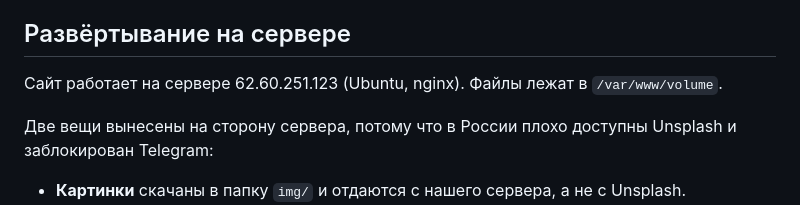
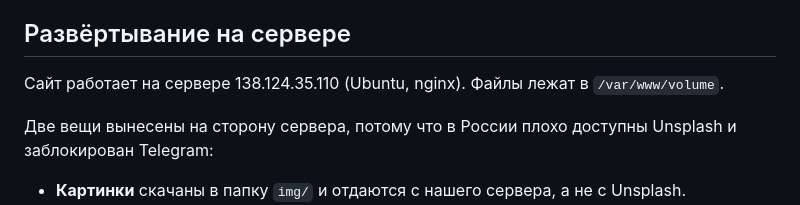
Before and after one commit to Isma-Solt/VOLUME-ai, a Markdown page: README.md, the part around the change. Drawn GitHub-style.

```diff
--- a/README.md
+++ b/README.md
@@ -29,7 +29,7 @@ js/main.js      — шапка, мобильное меню, анимации,
 
 ## Развёртывание на сервере
 
-Сайт работает на сервере 62.60.251.123 (Ubuntu, nginx). Файлы лежат в `/var/www/volume`.
+Сайт работает на сервере 138.124.35.110 (Ubuntu, nginx). Файлы лежат в `/var/www/volume`.
 
 Две вещи вынесены на сторону сервера, потому что в России плохо доступны Unsplash и заблокирован Telegram:
 
```
Also changed, not shown: deploy/DEPLOY.md (+13 -13 lines).
